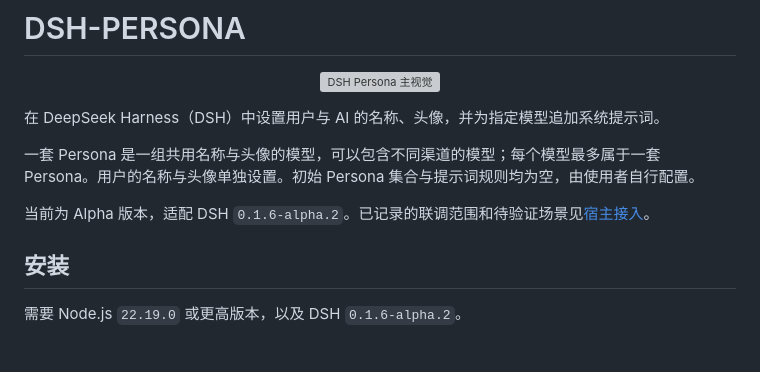
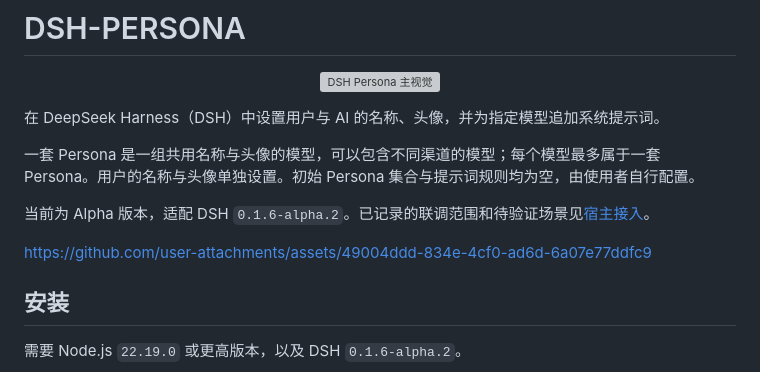
Before and after one commit to MELODY-TOYS/DSH-PERSONA, a Markdown page: README.md, the part around the change. GitHub-like rendering; blank space fills up the shorter version; grey boxes are pictures that could not be loaded.

Commit message:
docs: add chat demo video to README

```diff
--- a/README.md
+++ b/README.md
@@ -9,6 +9,8 @@
 一套 Persona 是一组共用名称与头像的模型，可以包含不同渠道的模型；每个模型最多属于一套 Persona。用户的名称与头像单独设置。初始 Persona 集合与提示词规则均为空，由使用者自行配置。
 
 当前为 Alpha 版本，适配 DSH `0.1.6-alpha.2`。已记录的联调范围和待验证场景见[宿主接入](docs/INTEGRATION.md#验证状态)。
+
+https://github.com/user-attachments/assets/49004ddd-834e-4cf0-ad6d-6a07e77ddfc9
 
 ## 安装
 
```
